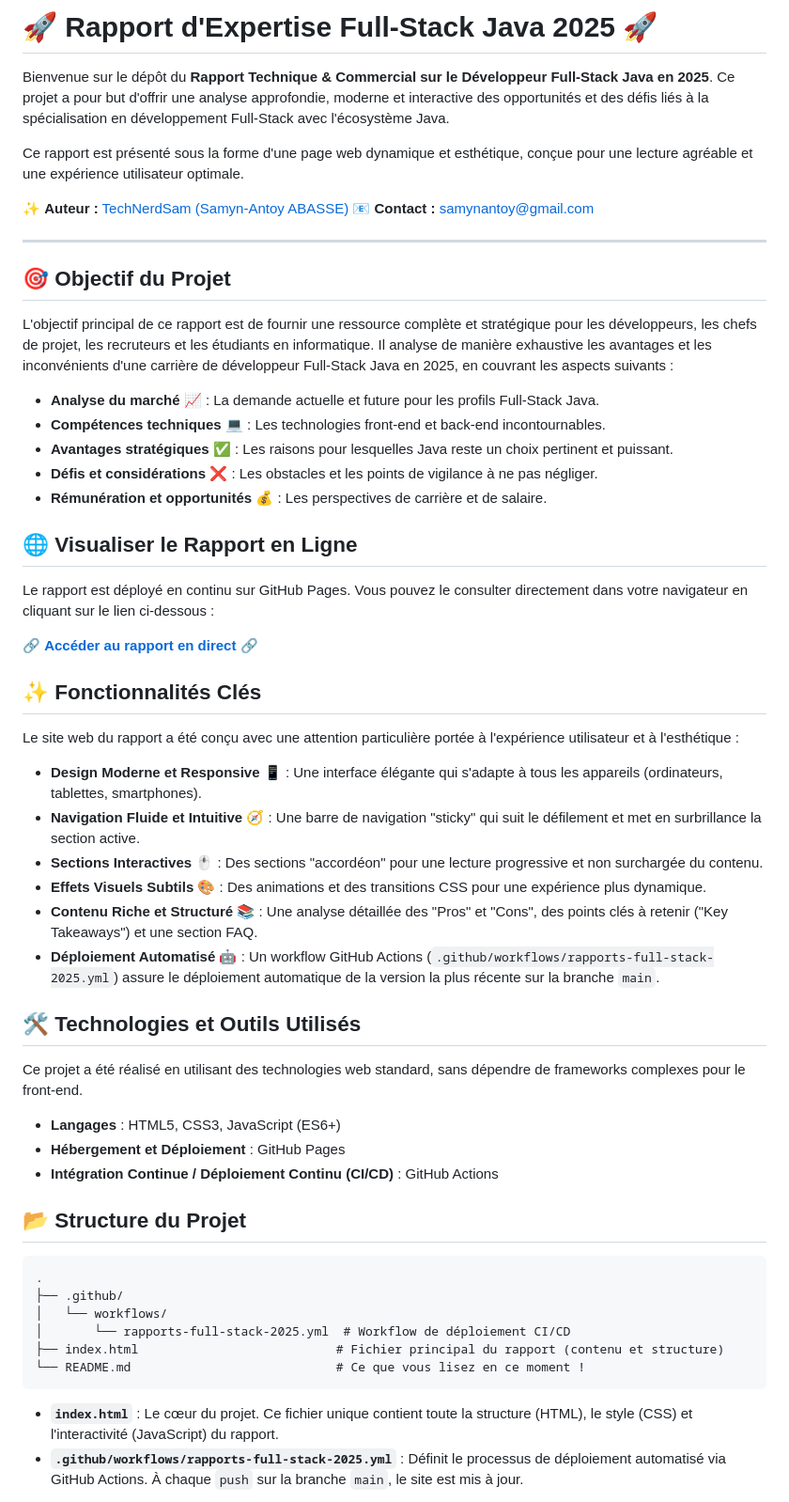
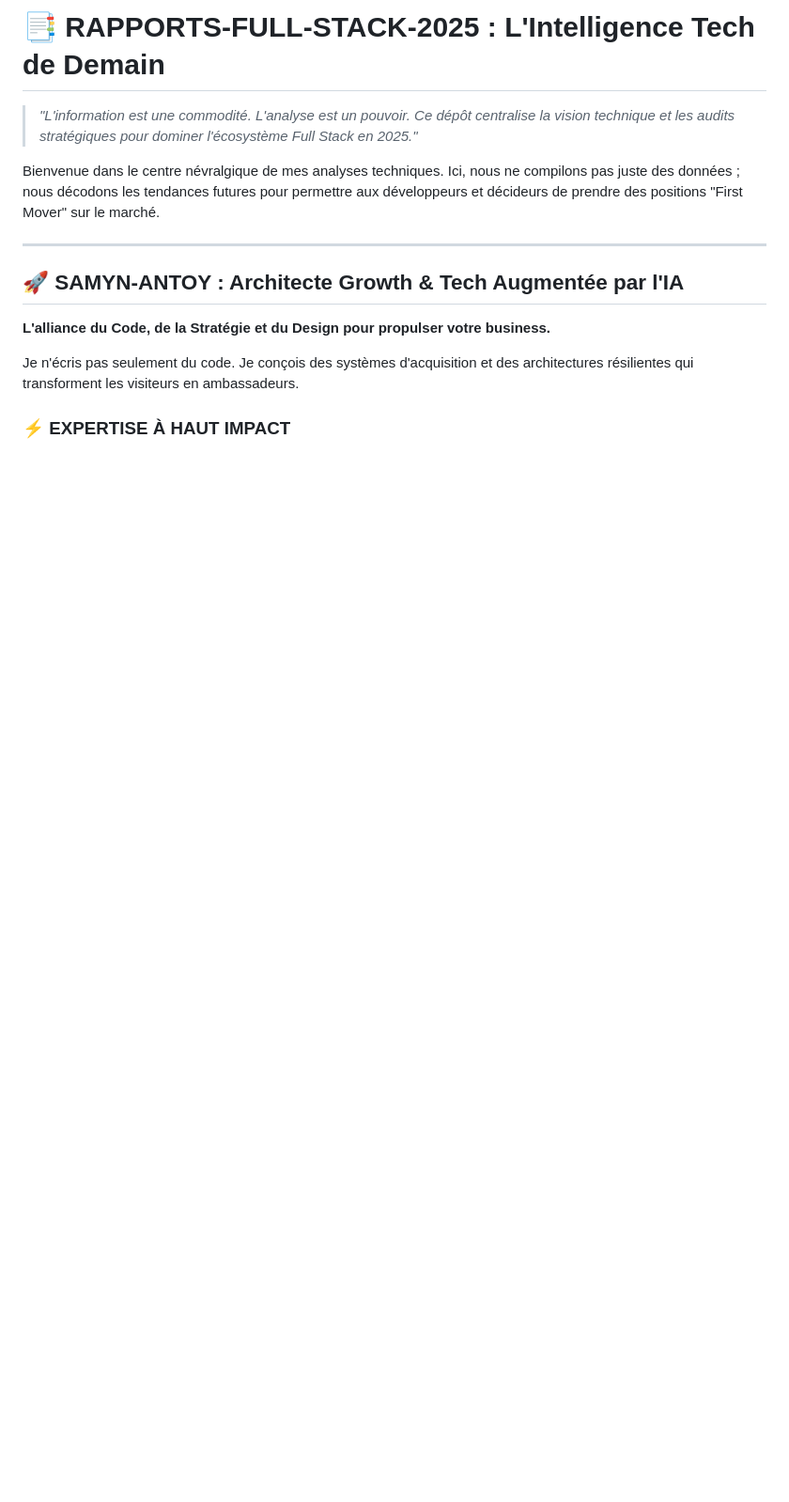
Before and after one commit to TechNerdSam/rapports-full-stack-2025, a Markdown page: README.md, the part around one of its changes. Shown at 94% size. Rendered like a GitHub page; blank space fills up the shorter version.

````diff
--- a/README.md
+++ b/README.md
@@ -1,60 +1,20 @@
-# 🚀 Rapport d'Expertise Full-Stack Java 2025 🚀
+# 📑 RAPPORTS-FULL-STACK-2025 : L'Intelligence Tech de Demain
 
-Bienvenue sur le dépôt du **Rapport Technique & Commercial sur le Développeur Full-Stack Java en 2025**. Ce projet a pour but d'offrir une analyse approfondie, moderne et interactive des opportunités et des défis liés à la spécialisation en développement Full-Stack avec l'écosystème Java.
+[](https://monblog-sa-abasse.blogspot.com/)
+[](https://www.google.com/search?q=https://github.com/TechNerdSam/rapports-full-stack-2025)
+[](https://opensource.org/licenses/MIT)
 
-Ce rapport est présenté sous la forme d'une page web dynamique et esthétique, conçue pour une lecture agréable et une expérience utilisateur optimale.
+> *"L'information est une commodité. L'analyse est un pouvoir. Ce dépôt centralise la vision technique et les audits stratégiques pour dominer l'écosystème Full Stack en 2025."*
 
-✨ **Auteur :** [TechNerdSam (Samyn-Antoy ABASSE)](https://www.google.com/search?q=https://github.com/TechNerdSam)
-📧 **Contact :** samynantoy@gmail.com
+Bienvenue dans le centre névralgique de mes analyses techniques. Ici, nous ne compilons pas juste des données ; nous décodons les tendances futures pour permettre aux développeurs et décideurs de prendre des positions "First Mover" sur le marché.
 
 -----
 
-## 🎯 **Objectif du Projet**
+## 🚀 SAMYN-ANTOY : Architecte Growth & Tech Augmentée par l'IA
 
-L'objectif principal de ce rapport est de fournir une ressource complète et stratégique pour les développeurs, les chefs de projet, les recruteurs et les étudiants en informatique. Il analyse de manière exhaustive les avantages et les inconvénients d'une carrière de développeur Full-Stack Java en 2025, en couvrant les aspects suivants :
+**L'alliance du Code, de la Stratégie et du Design pour propulser votre business.**
 
-  - **Analyse du marché** 📈 : La demande actuelle et future pour les profils Full-Stack Java.
-  - **Compétences techniques** 💻 : Les technologies front-end et back-end incontournables.
-  - **Avantages stratégiques** ✅ : Les raisons pour lesquelles Java reste un choix pertinent et puissant.
-  - **Défis et considérations** ❌ : Les obstacles et les points de vigilance à ne pas négliger.
-  - **Rémunération et opportunités** 💰 : Les perspectives de carrière et de salaire.
+Je n'écris pas seulement du code. Je conçois des systèmes d'acquisition et des architectures résilientes qui transforment les visiteurs en ambassadeurs.
 
-## 🌐 **Visualiser le Rapport en Ligne**
+### ⚡ EXPERTISE À HAUT IMPACT
 
-Le rapport est déployé en continu sur GitHub Pages. Vous pouvez le consulter directement dans votre navigateur en cliquant sur le lien ci-dessous :
-
-🔗 **[Accéder au rapport en direct](https://www.google.com/search?q=https://technerdsam.github.io/rapports-full-stack-2025/)** 🔗
-
-## ✨ **Fonctionnalités Clés**
-
-Le site web du rapport a été conçu avec une attention particulière portée à l'expérience utilisateur et à l'esthétique :
-
-  - **Design Moderne et Responsive** 📱 : Une interface élégante qui s'adapte à tous les appareils (ordinateurs, tablettes, smartphones).
-  - **Navigation Fluide et Intuitive** 🧭 : Une barre de navigation "sticky" qui suit le défilement et met en surbrillance la section active.
-  - **Sections Interactives** 🖱️ : Des sections "accordéon" pour une lecture progressive et non surchargée du contenu.
-  - **Effets Visuels Subtils** 🎨 : Des animations et des transitions CSS pour une expérience plus dynamique.
-  - **Contenu Riche et Structuré** 📚 : Une analyse détaillée des "Pros" et "Cons", des points clés à retenir ("Key Takeaways") et une section FAQ.
-  - **Déploiement Automatisé** 🤖 : Un workflow GitHub Actions (`.github/workflows/rapports-full-stack-2025.yml`) assure le déploiement automatique de la version la plus récente sur la branche `main`.
-
-## 🛠️ **Technologies et Outils Utilisés**
-
-Ce projet a été réalisé en utilisant des technologies web standard, sans dépendre de frameworks complexes pour le front-end.
-
-  - **Langages** : HTML5, CSS3, JavaScript (ES6+)
-  - **Hébergement et Déploiement** : GitHub Pages
-  - **Intégration Continue / Déploiement Continu (CI/CD)** : GitHub Actions
-
-## 📂 **Structure du Projet**
-
-```
-.
-├── .github/
-│   └── workflows/
-│       └── rapports-full-stack-2025.yml  # Workflow de déploiement CI/CD
-├── index.html                           # Fichier principal du rapport (contenu et structure)
-└── README.md                            # Ce que vous lisez en ce moment !
-```
-
-  - **`index.html`** : Le cœur du projet. Ce fichier unique contient toute la structure (HTML), le style (CSS) et l'interactivité (JavaScript) du rapport.
-  - **`.github/workflows/rapports-full-stack-2025.yml`** : Définit le processus de déploiement automatisé via GitHub Actions. À chaque `push` sur la branche `main`, le site est mis à jour.
-
````
Also changed, not shown: other parts of README.md (+67 -15 lines).
